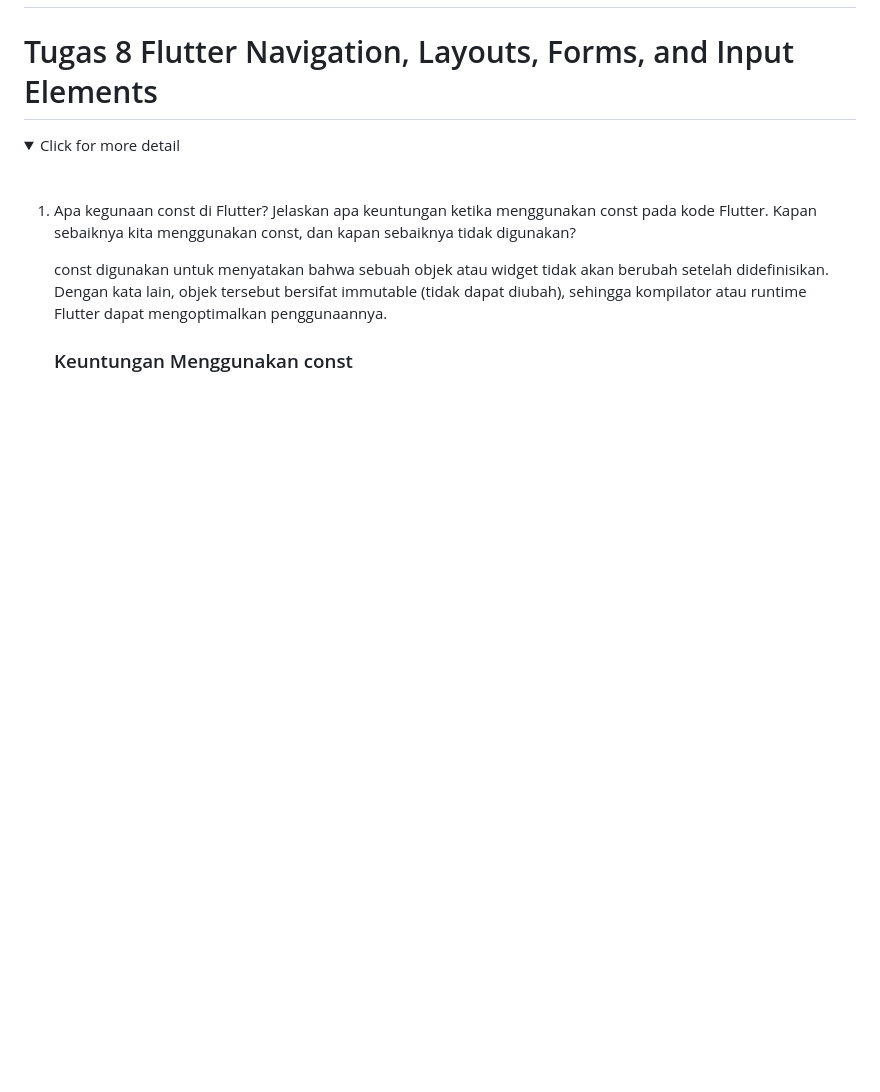
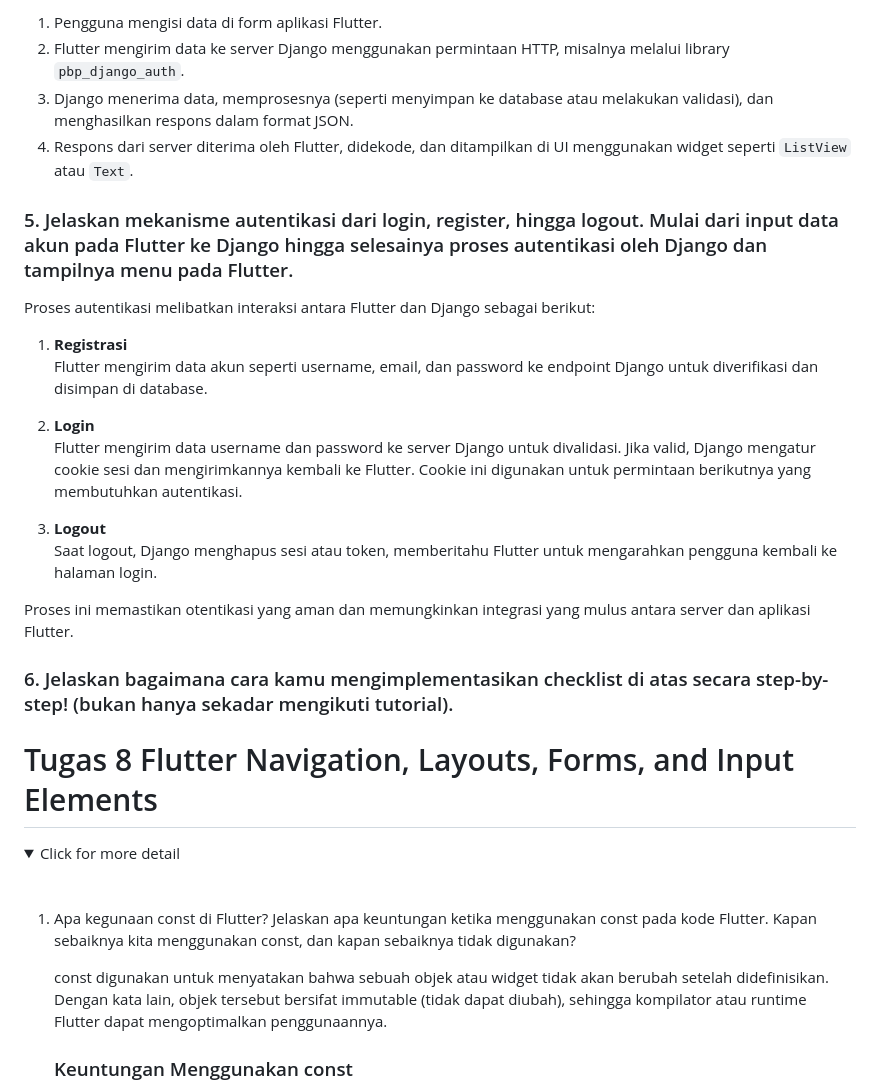
Before and after one commit to dzak27567/mufffinmart_mobile, a Markdown page: Readme.md, the part around one of its changes. GitHub-like rendering; folded sections open; blank space fills up the shorter version.

```diff
--- a/Readme.md
+++ b/Readme.md
@@ -4,3 +65,32 @@
+1. Pengguna mengisi data di form aplikasi Flutter.
+2. Flutter mengirim data ke server Django menggunakan permintaan HTTP, misalnya melalui library `pbp_django_auth`.
+3. Django menerima data, memprosesnya (seperti menyimpan ke database atau melakukan validasi), dan menghasilkan respons dalam format JSON.
+4. Respons dari server diterima oleh Flutter, didekode, dan ditampilkan di UI menggunakan widget seperti `ListView` atau `Text`.
+
+
+
+### 5.  Jelaskan mekanisme autentikasi dari login, register, hingga logout. Mulai dari input data akun pada Flutter ke Django hingga selesainya proses autentikasi oleh Django dan tampilnya menu pada Flutter.
+Proses autentikasi melibatkan interaksi antara Flutter dan Django sebagai berikut:
+
+1. **Registrasi**
+   Flutter mengirim data akun seperti username, email, dan password ke endpoint Django untuk diverifikasi dan disimpan di database.
+
+2. **Login**
+   Flutter mengirim data username dan password ke server Django untuk divalidasi. Jika valid, Django mengatur cookie sesi dan mengirimkannya kembali ke Flutter. Cookie ini digunakan untuk permintaan berikutnya yang membutuhkan autentikasi.
+
+3. **Logout**
+   Saat logout, Django menghapus sesi atau token, memberitahu Flutter untuk mengarahkan pengguna kembali ke halaman login.
+
+Proses ini memastikan otentikasi yang aman dan memungkinkan integrasi yang mulus antara server dan aplikasi Flutter.
+
+
+
+### 6.  Jelaskan bagaimana cara kamu mengimplementasikan checklist di atas secara step-by-step! (bukan hanya sekadar mengikuti tutorial).
+
+
+
+</details>
+
 
 # Tugas 8 Flutter Navigation, Layouts, Forms, and Input Elements
 <details>
```
Also changed, not shown: other parts of Readme.md (+61 -0 lines).
